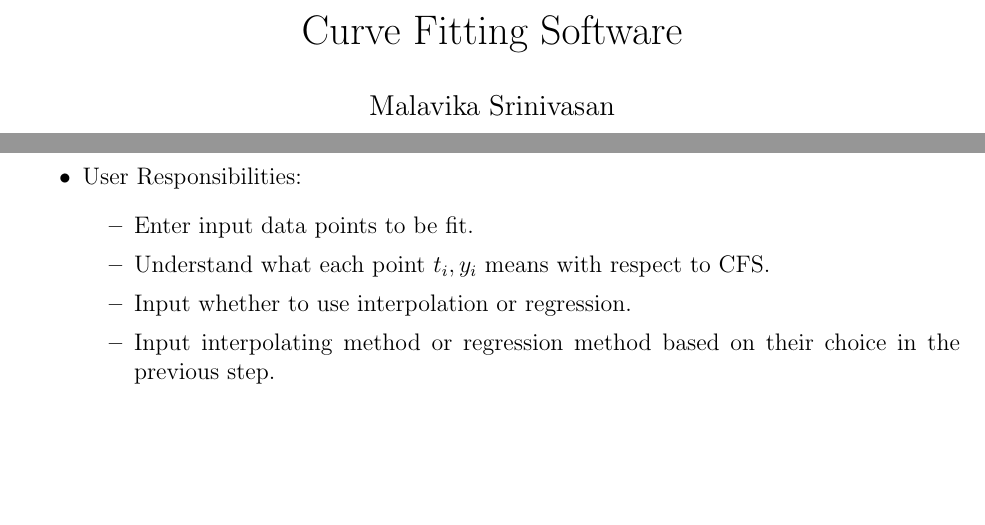
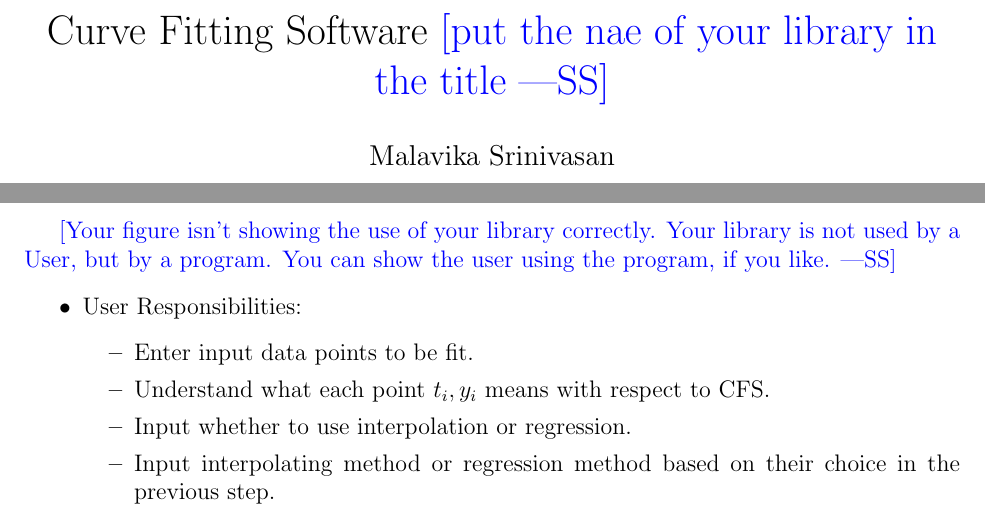
Before and after one commit to Malavika-Srinivasan/CAS741, a LaTeX document (docs/SRS/CA.tex): two parts of pages 1 and 9 of 35, joined at a grey line, cut at the place of the change, the shorter picture padded with empty space. Compiled offline with pdfLaTeX.

Commit message:
Minor comments on CA

```diff
--- a/docs/SRS/CA.tex
+++ b/docs/SRS/CA.tex
@@ -80,7 +80,7 @@
 
 \begin{document}
 
-\title{Curve Fitting Software}
+\title{Curve Fitting Software \wss{put the nae of your library in the title}}
 \author{Malavika Srinivasan}
 \date{\today}
 
@@ -215,6 +216,11 @@ flow between the system and its environment.
 		\label{Fig_SystemContext}
 	\end{center}
 \end{figure}
+
+\wss{Your figure isn't showing the use of your library correctly.  Your library
+  is not used by a User, but by a program.  You can show the user using the
+  program, if you like.}
+
 \begin{itemize}
 \item User Responsibilities:
 \begin{itemize}
```
Also changed, not shown: docs/SRS/CA.pdf, docs/SRS/CA.tex (1 more changed lines).
